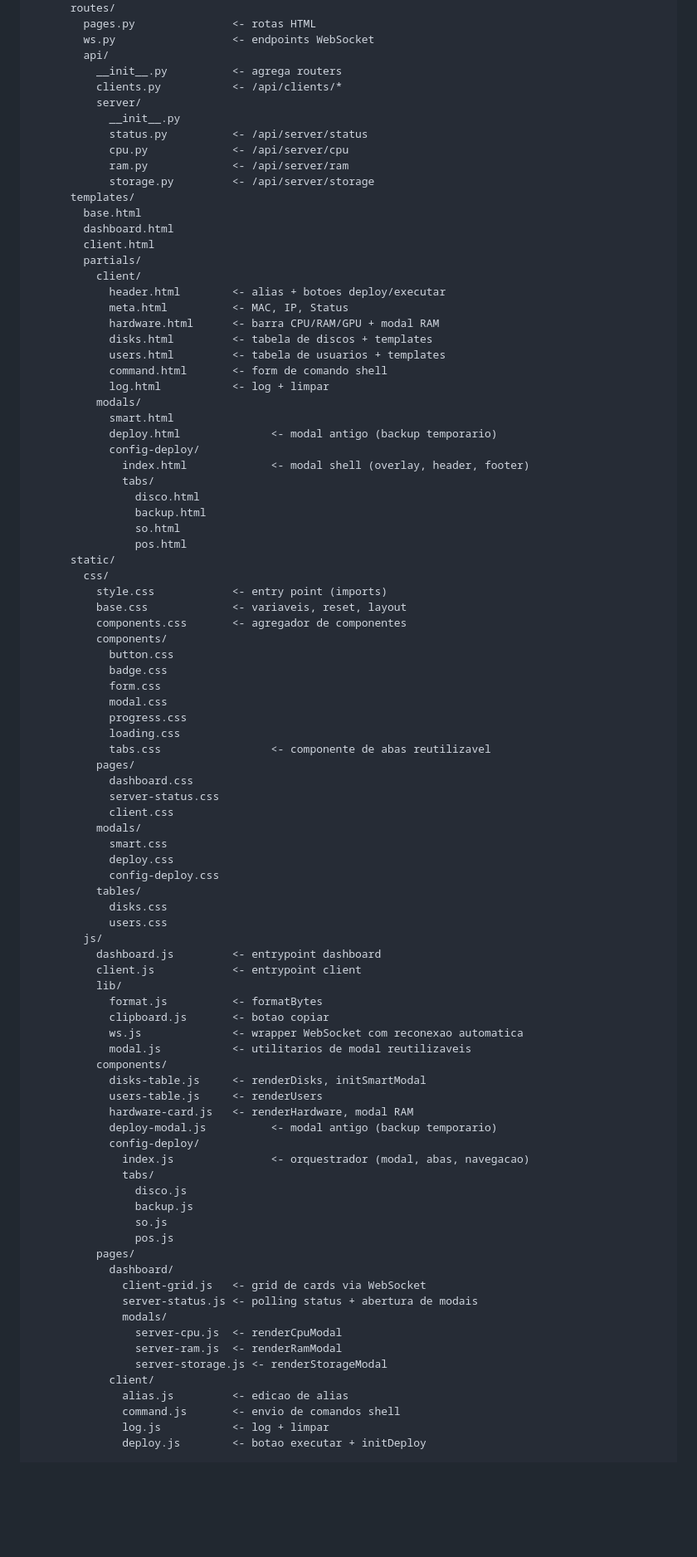
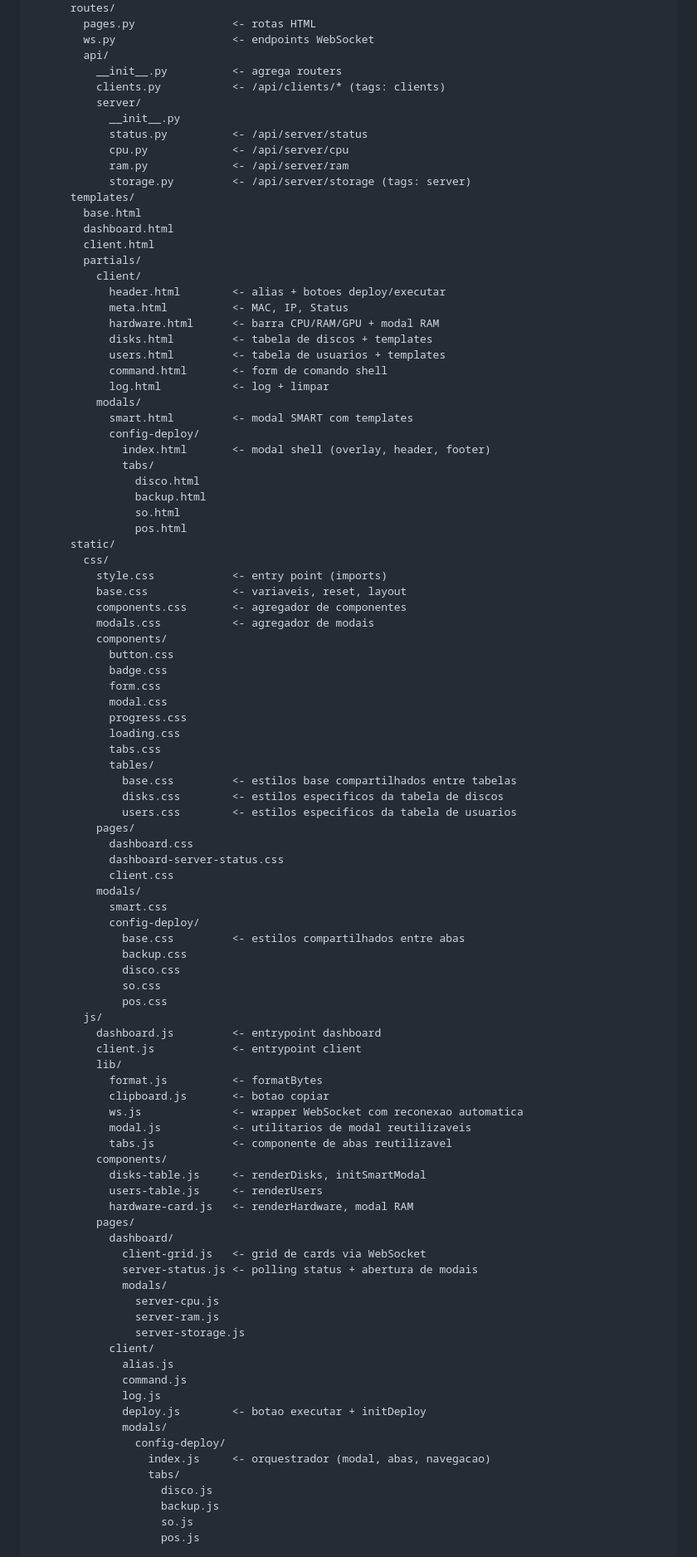
Before and after one commit to brener-fregulia/forge, a Markdown page: docs/05-estrutura.md, the part around one of its changes. Shown at 83% size. Drawn GitHub-style; blank space fills up the shorter version.

Commit message:
docs: atualiza 05-estrutura com estado atual do projeto

```diff
--- a/docs/05-estrutura.md
+++ b/docs/05-estrutura.md
@@ -34,13 +39,13 @@
         ws.py                  <- endpoints WebSocket
         api/
           __init__.py          <- agrega routers
-          clients.py           <- /api/clients/*
+          clients.py           <- /api/clients/* (tags: clients)
           server/
             __init__.py
             status.py          <- /api/server/status
             cpu.py             <- /api/server/cpu
             ram.py             <- /api/server/ram
-            storage.py         <- /api/server/storage
+            storage.py         <- /api/server/storage (tags: server)
       templates/
         base.html
         dashboard.html
@@ -55,10 +60,9 @@
             command.html       <- form de comando shell
             log.html           <- log + limpar
           modals/
-            smart.html
-            deploy.html              <- modal antigo (backup temporario)
+            smart.html         <- modal SMART com templates
             config-deploy/
-              index.html             <- modal shell (overlay, header, footer)
+              index.html       <- modal shell (overlay, header, footer)
               tabs/
                 disco.html
                 backup.html
@@ -69,6 +73,7 @@
           style.css            <- entry point (imports)
           base.css             <- variaveis, reset, layout
           components.css       <- agregador de componentes
+          modals.css           <- agregador de modais
           components/
             button.css
             badge.css
@@ -76,18 +81,23 @@
             modal.css
             progress.css
             loading.css
-            tabs.css                 <- componente de abas reutilizavel
+            tabs.css
+            tables/
+              base.css         <- estilos base compartilhados entre tabelas
+              disks.css        <- estilos especificos da tabela de discos
+              users.css        <- estilos especificos da tabela de usuarios
           pages/
             dashboard.css
-            server-status.css
+            dashboard-server-status.css
             client.css
           modals/
             smart.css
-            deploy.css
-            config-deploy.css
-          tables/
-            disks.css
-            users.css
+            config-deploy/
+              base.css         <- estilos compartilhados entre abas
+              backup.css
+              disco.css
+              so.css
+              pos.css
         js/
           dashboard.js         <- entrypoint dashboard
           client.js            <- entrypoint client
@@ -96,30 +106,31 @@
             clipboard.js       <- botao copiar
             ws.js              <- wrapper WebSocket com reconexao automatica
             modal.js           <- utilitarios de modal reutilizaveis
+            tabs.js            <- componente de abas reutilizavel
           components/
             disks-table.js     <- renderDisks, initSmartModal
             users-table.js     <- renderUsers
             hardware-card.js   <- renderHardware, modal RAM
-            deploy-modal.js          <- modal antigo (backup temporario)
-            config-deploy/
-              index.js               <- orquestrador (modal, abas, navegacao)
-              tabs/
-                disco.js
-                backup.js
-                so.js
-                pos.js
           pages/
             dashboard/
               client-grid.js   <- grid de cards via WebSocket
               server-status.js <- polling status + abertura de modais
               modals/
-                server-cpu.js  <- renderCpuModal
-                server-ram.js  <- renderRamModal
-                server-storage.js <- renderStorageModal
+                server-cpu.js
+                server-ram.js
+                server-storage.js
             client/
-              alias.js         <- edicao de alias
-              command.js       <- envio de comandos shell
-              log.js           <- log + limpar
+              alias.js
+              command.js
+              log.js
               deploy.js        <- botao executar + initDeploy
+              modals/
+                config-deploy/
+                  index.js     <- orquestrador (modal, abas, navegacao)
+                  tabs/
+                    disco.js
+                    backup.js
+                    so.js
+                    pos.js
 
   scripts/
```
Also changed, not shown: other parts of docs/05-estrutura.md (+18 -6 lines).
